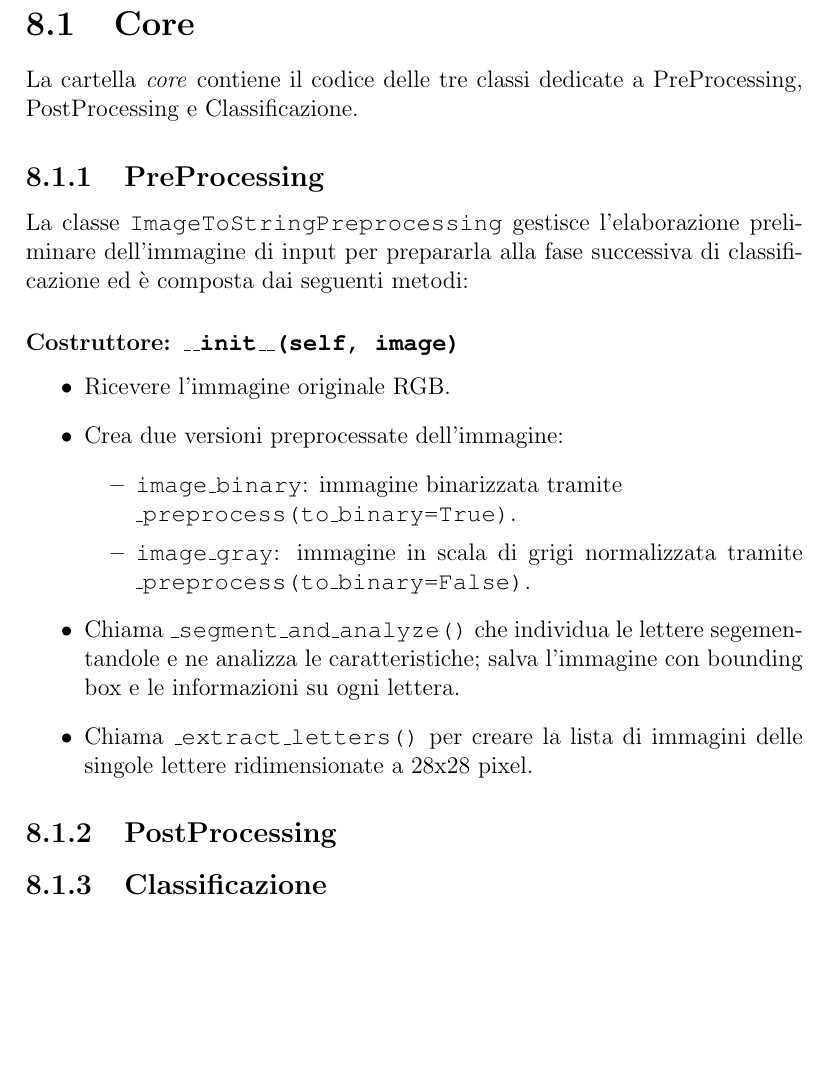
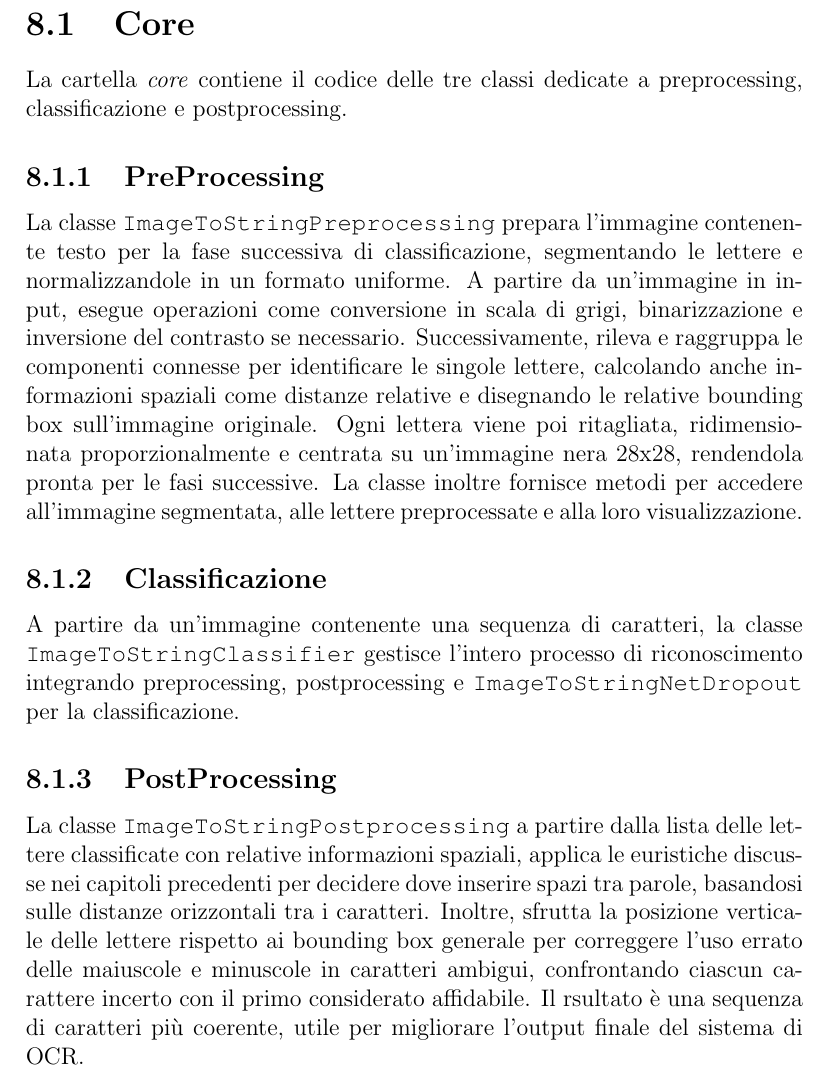
Before and after one commit to MatteoGalletta/university-ml-imgtostr, a LaTeX book (docs/main.tex, which reads docs/parts/codice.tex): part of page 25 of 26, cut so that both start at the same text, the shorter picture padded with empty space. Compiled offline with pdfLaTeX.

Commit message:
docs updates

```diff
--- a/docs/parts/codice.tex
+++ b/docs/parts/codice.tex
@@ -37,20 +37,15 @@ Il codice del progetto è suddiviso in quattro cartelle ciascuna delle quali si
 \end{tikzpicture}
 
 \section{Core}
-La cartella \emph{core} contiene il codice delle tre classi dedicate a PreProcessing, PostProcessing e Classificazione.
+La cartella \emph{core} contiene il codice delle tre classi dedicate a preprocessing, classificazione e postprocessing.
+
 \subsection{PreProcessing}
-La classe \texttt{ImageToStringPreprocessing} gestisce l'elaborazione preliminare dell'immagine di input per prepararla alla fase successiva di classificazione ed è composta dai seguenti metodi:
+La classe \texttt{ImageToStringPreprocessing} prepara l'immagine contenente testo per la fase successiva di classificazione, segmentando le lettere e normalizzandole in un formato uniforme. A partire da un'immagine in input, esegue operazioni come conversione in scala di grigi, binarizzazione e inversione del contrasto se necessario.
+Successivamente, rileva e raggruppa le componenti connesse per identificare le singole lettere, calcolando anche informazioni spaziali come distanze relative e disegnando le relative bounding box sull'immagine originale.
+Ogni lettera viene poi ritagliata, ridimensionata proporzionalmente e centrata su un'immagine nera 28x28, rendendola pronta per le fasi successive. La classe inoltre fornisce metodi per accedere all'immagine segmentata, alle lettere preprocessate e alla loro visualizzazione.
 
-\subsubsection*{Costruttore: \texttt{\_\_init\_\_(self, image)}}
-\begin{itemize}
-    \item Ricevere l'immagine originale RGB.
-    \item Crea due versioni preprocessate dell'immagine:
-    \begin{itemize}
-        \item \texttt{image\_binary}: immagine binarizzata tramite \\\texttt{\_preprocess(to\_binary=True)}.
-        \item \texttt{image\_gray}: immagine in scala di grigi normalizzata tramite \texttt{\_preprocess(to\_binary=False)}.
-    \end{itemize}
-    \item Chiama \texttt{\_segment\_and\_analyze()} che individua le lettere segementandole e ne analizza le caratteristiche; salva l'immagine con bounding box e le informazioni su ogni lettera.
-    \item Chiama \texttt{\_extract\_letters()} per creare la lista di immagini delle singole lettere ridimensionate a 28x28 pixel.
-\end{itemize}
+\subsection{Classificazione}
+A partire da un'immagine contenente una sequenza di caratteri, la classe \texttt{ImageToStringClassifier} gestisce l'intero processo di riconoscimento integrando preprocessing, postprocessing e \texttt{ImageToStringNetDropout} per la classificazione.
+
 \subsection{PostProcessing}
-\subsection{Classificazione}
+La classe \texttt{ImageToStringPostprocessing} a partire dalla lista delle lettere classificate con relative informazioni spaziali, applica le euristiche discusse nei capitoli precedenti per decidere dove inserire spazi tra parole, basandosi sulle distanze orizzontali tra i caratteri. Inoltre, sfrutta la posizione verticale delle lettere rispetto ai bounding box generale per correggere l'uso errato delle maiuscole e minuscole in caratteri ambigui, confrontando ciascun carattere incerto con il primo considerato affidabile. Il rsultato è una sequenza di caratteri più coerente, utile per migliorare l'output finale del sistema di OCR.
```
Also changed, not shown: docs/main.pdf.
